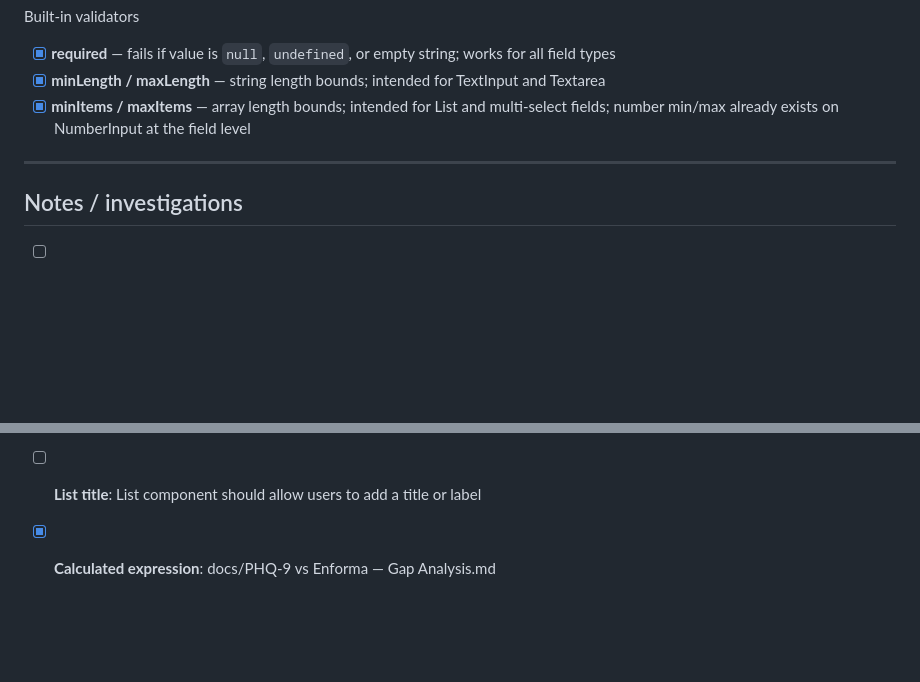
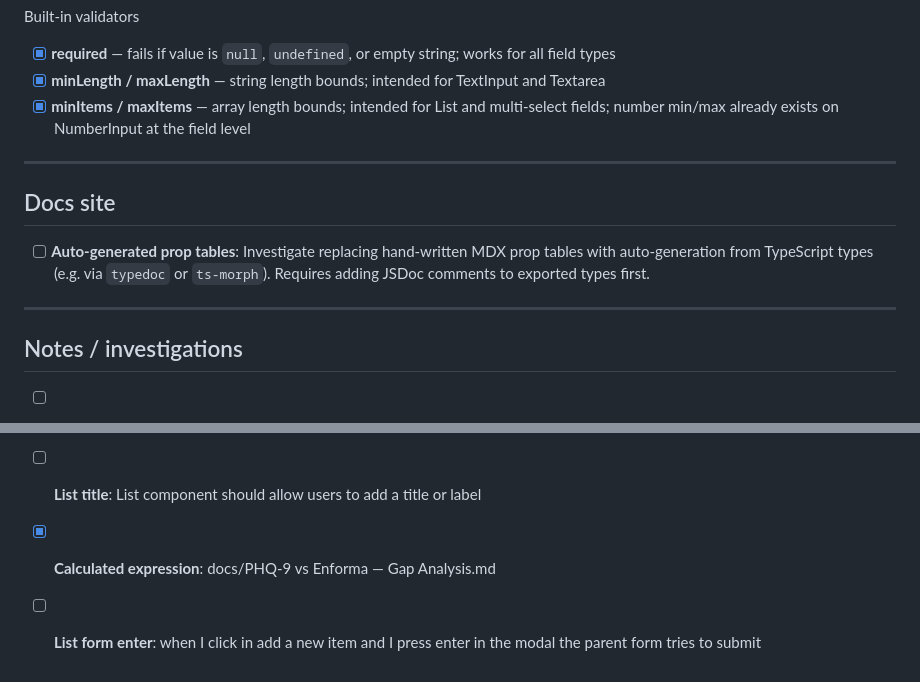
Before and after one commit to jacarma/enforma, a Markdown page: todo.md, 2 parts joined by grey strips. Rendered like a GitHub page; blank space fills up the shorter version.

Commit message:
docs: add docs site design spec and todo item for auto-generated props
Co-Authored-By: Claude Sonnet 4.6 <noreply@anthropic.com>

```diff
--- a/todo.md
+++ b/todo.md
@@ -82,6 +82,12 @@ Built-in validators
 
 ---
 
+## Docs site
+
+- [ ] **Auto-generated prop tables**: Investigate replacing hand-written MDX prop tables with auto-generation from TypeScript types (e.g. via `typedoc` or `ts-morph`). Requires adding JSDoc comments to exported types first.
+
+---
+
 ## Notes / investigations
 
 - [ ] **messages prop**: `messages` is defined on all field components but currently unused. Implement support to allow overriding built-in UI strings (e.g., the "Other" label added by `openChoice`, future validation messages). Design before implementing.
@@ -95,3 +101,5 @@ Built-in validators
 - [ ] **List title**: List component should allow users to add a title or label
 
 - [x] **Calculated expression**: docs/PHQ-9 vs Enforma — Gap Analysis.md
+
+- [ ] **List form enter**: when I click in add a new item and I press enter in the modal the parent form tries to submit
```
Also changed, not shown: 1 other file.
